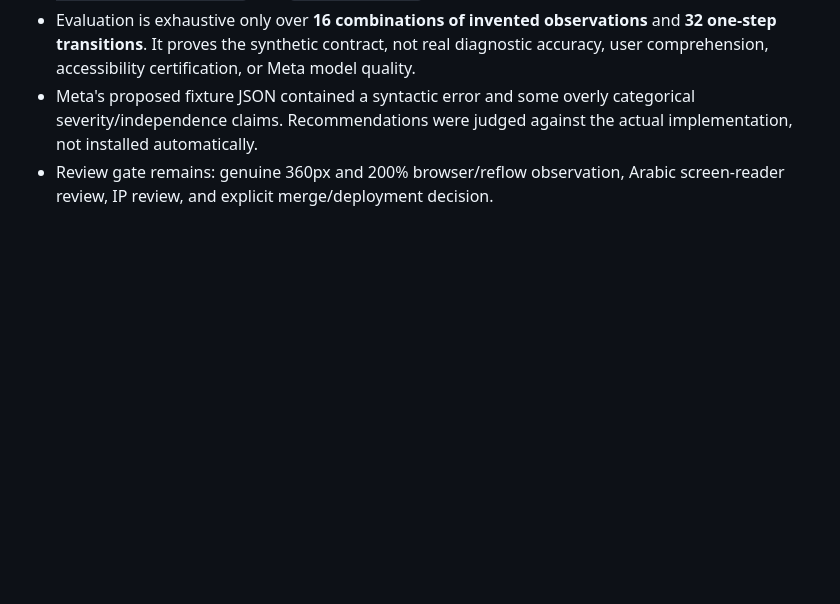
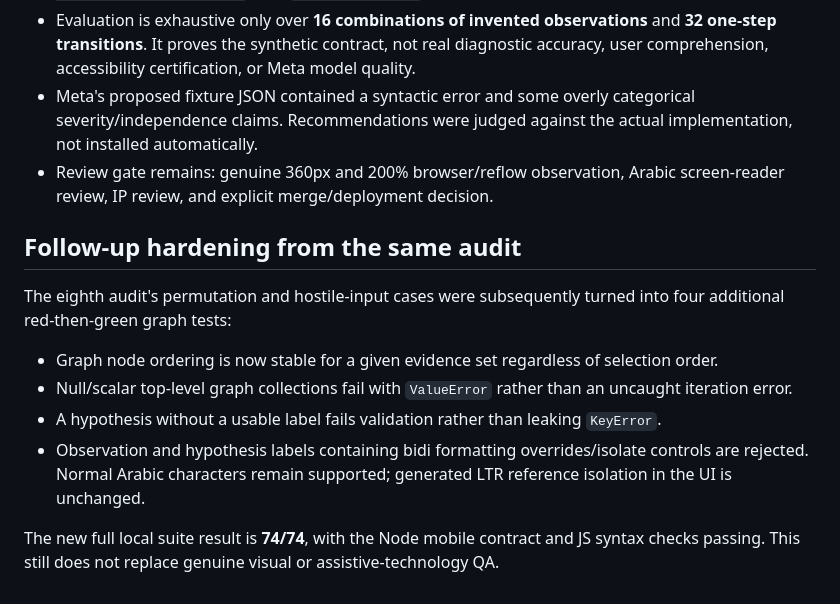
Before and after one commit to seyfelislam/ECHKILI-Meta-Hackathon-2026, a Markdown page: docs/META_WONDER_FORMAL_AUDIT_2026-10-27.md, the part around the change. GitHub-like rendering; blank space fills up the shorter version.

Commit message:
test: guard permutation invariance and malformed graph inputs

```diff
--- a/docs/META_WONDER_FORMAL_AUDIT_2026-10-27.md
+++ b/docs/META_WONDER_FORMAL_AUDIT_2026-10-27.md
@@ -23,3 +23,14 @@
 - Evaluation is exhaustive only over **16 combinations of invented observations** and **32 one-step transitions**. It proves the synthetic contract, not real diagnostic accuracy, user comprehension, accessibility certification, or Meta model quality.
 - Meta's proposed fixture JSON contained a syntactic error and some overly categorical severity/independence claims. Recommendations were judged against the actual implementation, not installed automatically.
 - Review gate remains: genuine 360px and 200% browser/reflow observation, Arabic screen-reader review, IP review, and explicit merge/deployment decision.
+
+## Follow-up hardening from the same audit
+
+The eighth audit's permutation and hostile-input cases were subsequently turned into four additional red-then-green graph tests:
+
+- Graph node ordering is now stable for a given evidence set regardless of selection order.
+- Null/scalar top-level graph collections fail with `ValueError` rather than an uncaught iteration error.
+- A hypothesis without a usable label fails validation rather than leaking `KeyError`.
+- Observation and hypothesis labels containing bidi formatting overrides/isolate controls are rejected. Normal Arabic characters remain supported; generated LTR reference isolation in the UI is unchanged.
+
+The new full local suite result is **74/74**, with the Node mobile contract and JS syntax checks passing. This still does not replace genuine visual or assistive-technology QA.
```
